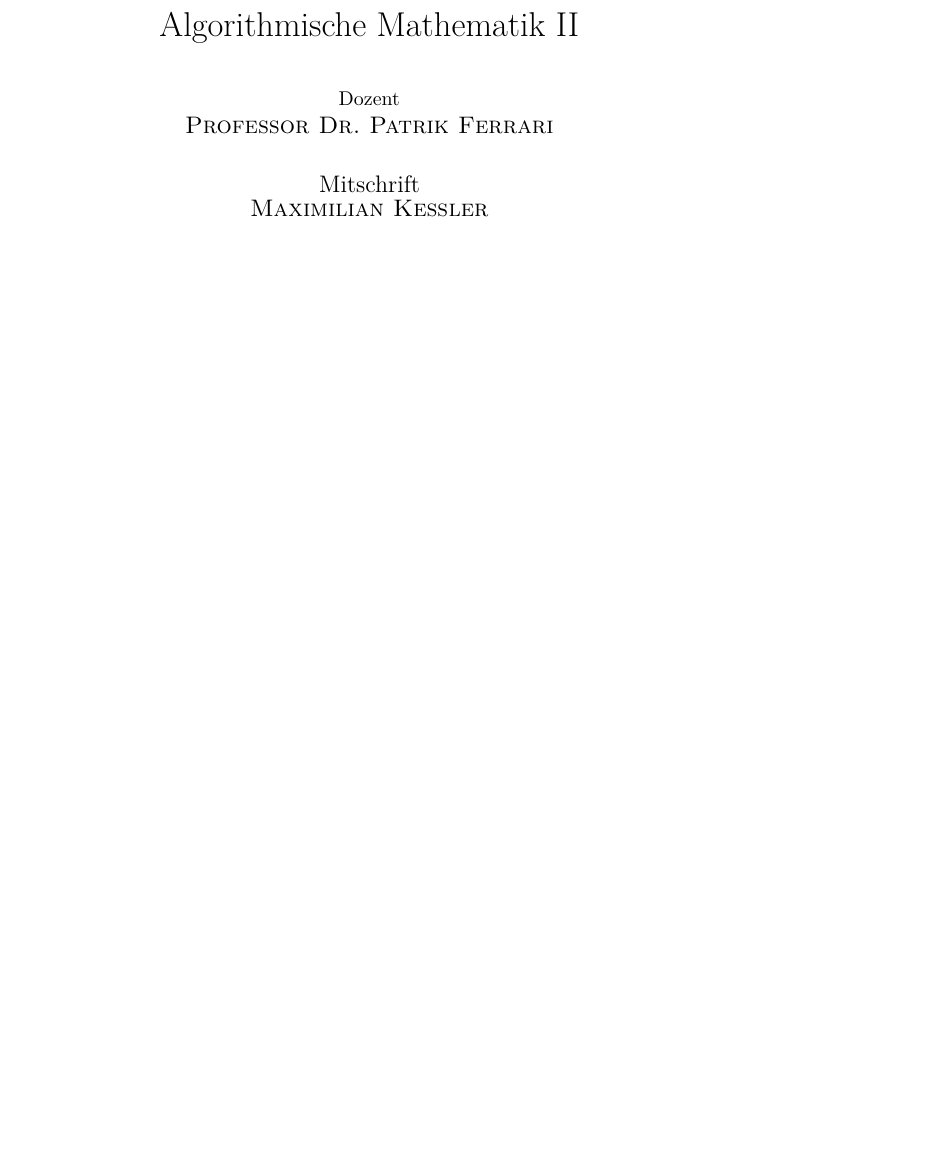
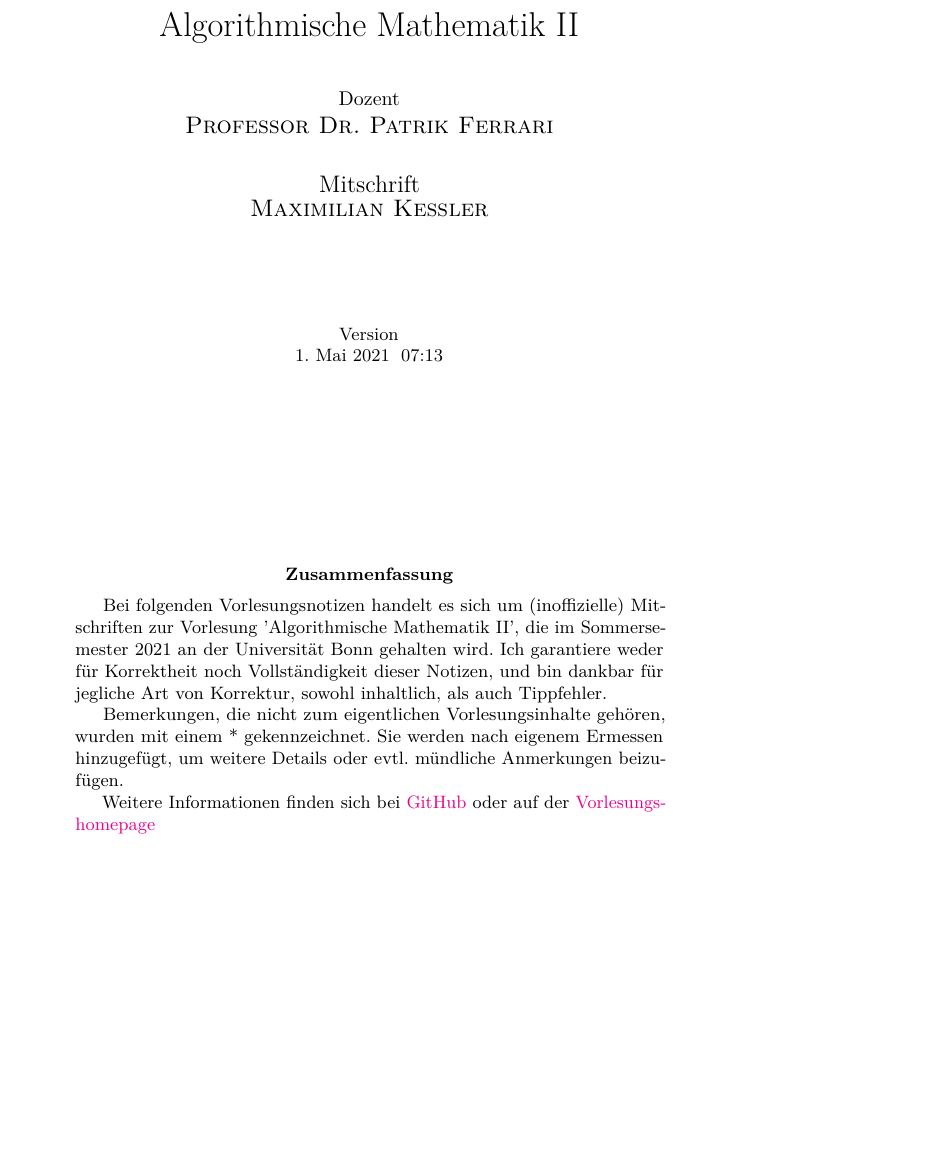
Before and after one commit to kesslermaximilian/LectureNotesBonn, a LaTeX document (algorithmische-mathematik-2/master.tex, which reads algorithmische-mathematik-2/abstract.tex): part of page 1 of 22 before the commit and part of page 1 of 23 after it, cut so that both start at the same text, the shorter picture padded with empty space. Compiled offline with pdfLaTeX.

Commit message:
added abstract and index

```diff
--- /dev/null
+++ b/algorithmische-mathematik-2/abstract.tex
@@ -0,0 +1,3 @@
+\abstract{Bei folgenden Vorlesungsnotizen handelt es sich um (inoffizielle) Mitschriften zur Vorlesung 'Algorithmische Mathematik II', die im Sommersemester 2021 an der Universität Bonn gehalten wird. Ich garantiere weder für Korrektheit noch Vollständigkeit dieser Notizen, und bin dankbar für jegliche Art von Korrektur, sowohl inhaltlich, als auch Tippfehler. \\
+Bemerkungen, die nicht zum eigentlichen Vorlesungsinhalte gehören, wurden mit einem * gekennzeichnet. Sie werden nach eigenem Ermessen hinzugefügt, um weitere Details oder evtl. mündliche Anmerkungen beizufügen. \\
+Weitere Informationen finden sich bei \href{https://github.com/kesslermaximilian/LectureNotesBonn}{GitHub} oder auf der \href{https://wt.iam.uni-bonn.de/ferrari/teaching/lectures-homepages/almaiiss19-1}{Vorlesungshomepage}
--- a/algorithmische-mathematik-2/master.tex
+++ b/algorithmische-mathematik-2/master.tex
@@ -6,4 +6,10 @@
 
 \begin{document}
     \maketitle
+    \vspace{3em}
+    \centering \small Version \\
+    \today\; \currenttime
+    \vspace{10em}
+    \input{abstract.tex}
+    \newpage
     \tableofcontents
```
Also changed, not shown: algorithmische-mathematik-2/master.pdf, algorithmische-mathematik-2/master.tex (2 more changed lines).
